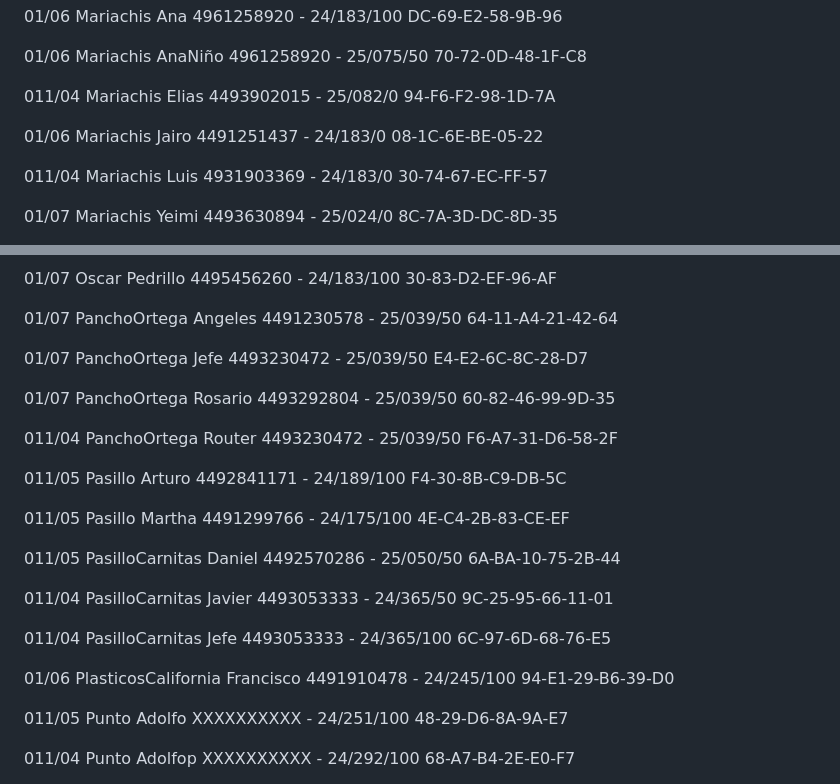
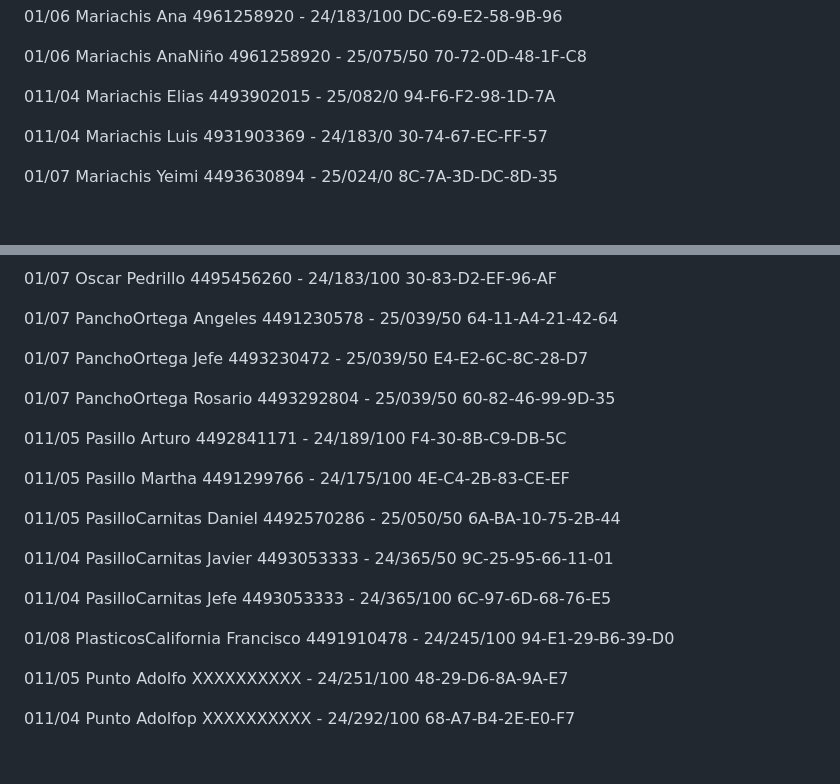
Before and after one commit to FranciscoJavier001/FJMD-Web-Development-Bootcamp, a Markdown page: README.md, 2 parts joined by grey strips. GitHub-like rendering; blank space fills up the shorter version.

```diff
--- a/README.md
+++ b/README.md
@@ -353,9 +329,6 @@ DC-69-E2-58-9B-96
 
 011/04 Mariachis Elias 4493902015 - 25/082/0
 94-F6-F2-98-1D-7A
-
-01/06 Mariachis Jairo 4491251437 - 24/183/0
-08-1C-6E-BE-05-22
 
 011/04 Mariachis Luis 4931903369 - 24/183/0
 30-74-67-EC-FF-57
@@ -456,9 +429,6 @@ E4-E2-6C-8C-28-D7
 01/07 PanchoOrtega Rosario 4493292804 - 25/039/50
 60-82-46-99-9D-35
 
-011/04 PanchoOrtega Router 4493230472 - 25/039/50
-F6-A7-31-D6-58-2F
-
 011/05 Pasillo Arturo 4492841171 - 24/189/100
 F4-30-8B-C9-DB-5C
 
@@ -474,7 +444,7 @@ F4-30-8B-C9-DB-5C
 011/04 PasilloCarnitas Jefe 4493053333 - 24/365/100
 6C-97-6D-68-76-E5
 
-01/06 PlasticosCalifornia Francisco 4491910478 - 24/245/100
+01/08 PlasticosCalifornia Francisco 4491910478 - 24/245/100
 94-E1-29-B6-39-D0
 
 011/05 Punto Adolfo XXXXXXXXXX - 24/251/100
```
Also changed, not shown: other parts of README.md (+10 -34 lines).
